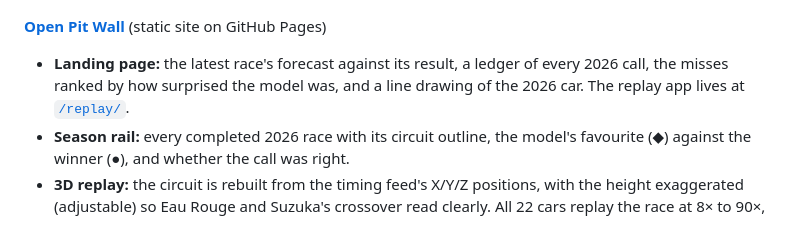
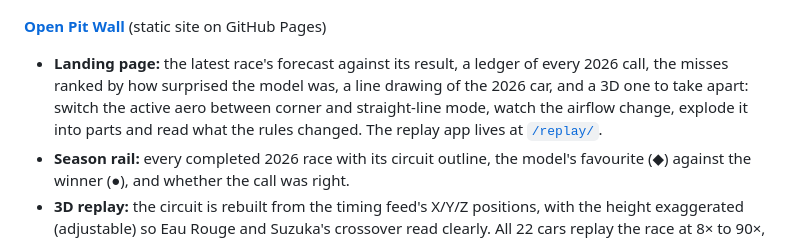
Before and after one commit to Siddhant-Shankar/F1_PREDICTIONS, a Markdown page: README.md, the part around the change. GitHub-like rendering.

Commit message:
README: the 3D car on the Pit Wall landing page

```diff
--- a/README.md
+++ b/README.md
@@ -65,7 +65,9 @@ version that existed at the time, are in [`predictions/2025`](predictions/2025).
 **[Open Pit Wall](https://siddhant-shankar.github.io/F1_PREDICTIONS/)** (static site on GitHub Pages)
 
 - **Landing page:** the latest race's forecast against its result, a ledger of every 2026
-  call, the misses ranked by how surprised the model was, and a line drawing of the 2026 car.
+  call, the misses ranked by how surprised the model was, a line drawing of the 2026 car,
+  and a 3D one to take apart: switch the active aero between corner and straight-line mode,
+  watch the airflow change, explode it into parts and read what the rules changed.
   The replay app lives at [`/replay/`](https://siddhant-shankar.github.io/F1_PREDICTIONS/replay/).
 - **Season rail:** every completed 2026 race with its circuit outline, the model's favourite
   (◆) against the winner (●), and whether the call was right.
```
